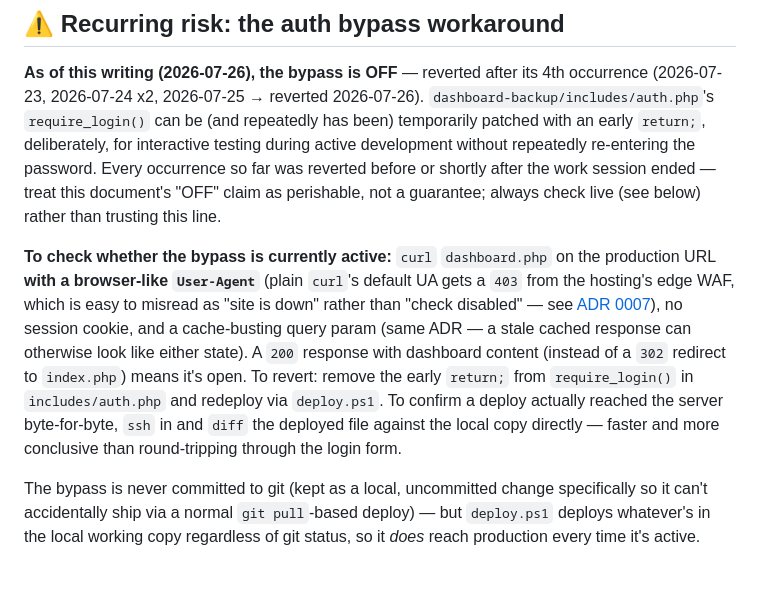
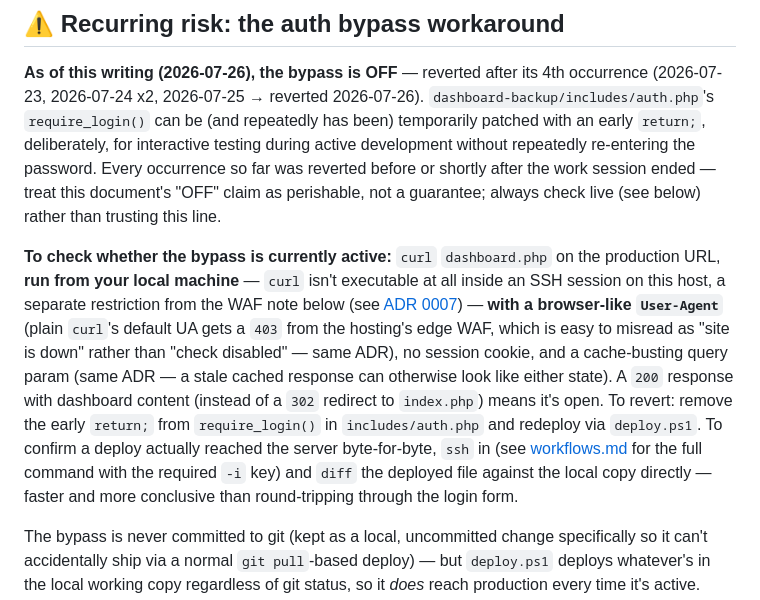
Before and after one commit to clubtriteam-commits/training-agent, a Markdown page: docs/security.md, the part around the change. Drawn GitHub-style; blank space fills up the shorter version.

```diff
--- a/docs/security.md
+++ b/docs/security.md
@@ -10,7 +10,7 @@
 
 **As of this writing (2026-07-26), the bypass is OFF** — reverted after its 4th occurrence (2026-07-23, 2026-07-24 x2, 2026-07-25 → reverted 2026-07-26). `dashboard-backup/includes/auth.php`'s `require_login()` can be (and repeatedly has been) temporarily patched with an early `return;`, deliberately, for interactive testing during active development without repeatedly re-entering the password. Every occurrence so far was reverted before or shortly after the work session ended — treat this document's "OFF" claim as perishable, not a guarantee; always check live (see below) rather than trusting this line.
 
-**To check whether the bypass is currently active:** `curl` `dashboard.php` on the production URL **with a browser-like `User-Agent`** (plain `curl`'s default UA gets a `403` from the hosting's edge WAF, which is easy to misread as "site is down" rather than "check disabled" — see [ADR 0007](adr/0007-limitations.md)), no session cookie, and a cache-busting query param (same ADR — a stale cached response can otherwise look like either state). A `200` response with dashboard content (instead of a `302` redirect to `index.php`) means it's open. To revert: remove the early `return;` from `require_login()` in `includes/auth.php` and redeploy via `deploy.ps1`. To confirm a deploy actually reached the server byte-for-byte, `ssh` in and `diff` the deployed file against the local copy directly — faster and more conclusive than round-tripping through the login form.
+**To check whether the bypass is currently active:** `curl` `dashboard.php` on the production URL, **run from your local machine** — `curl` isn't executable at all inside an SSH session on this host, a separate restriction from the WAF note below (see [ADR 0007](adr/0007-limitations.md)) — **with a browser-like `User-Agent`** (plain `curl`'s default UA gets a `403` from the hosting's edge WAF, which is easy to misread as "site is down" rather than "check disabled" — same ADR), no session cookie, and a cache-busting query param (same ADR — a stale cached response can otherwise look like either state). A `200` response with dashboard content (instead of a `302` redirect to `index.php`) means it's open. To revert: remove the early `return;` from `require_login()` in `includes/auth.php` and redeploy via `deploy.ps1`. To confirm a deploy actually reached the server byte-for-byte, `ssh` in (see [workflows.md](workflows.md) for the full command with the required `-i` key) and `diff` the deployed file against the local copy directly — faster and more conclusive than round-tripping through the login form.
 
 The bypass is never committed to git (kept as a local, uncommitted change specifically so it can't accidentally ship via a normal `git pull`-based deploy) — but `deploy.ps1` deploys whatever's in the local working copy regardless of git status, so it *does* reach production every time it's active. There is no automated check or alert that would catch "the bypass has been live on production for N days" — reverting it depends entirely on someone remembering. See [runbook.md](runbook.md) for the full checklist.
 
```
Also changed, not shown: docs/runbook.md (+4 -4 lines).
